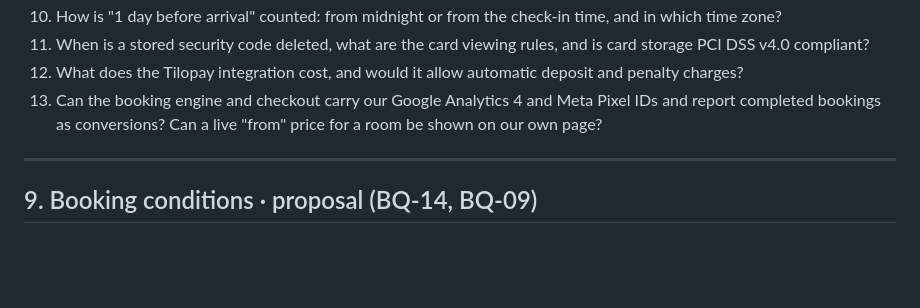
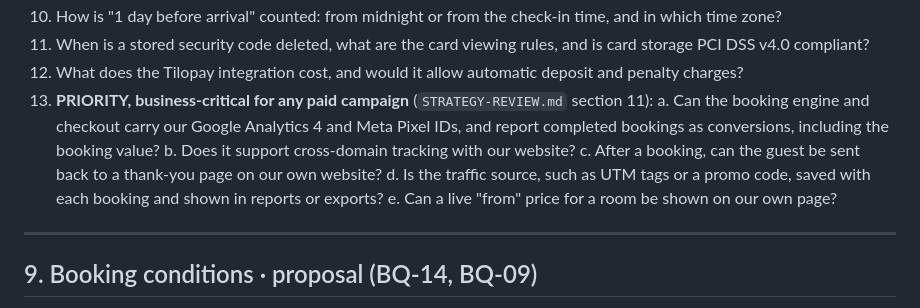
Before and after one commit to jeanpaulcocaleca-create/Claude-repository, a Markdown page: basecamp/RESERVATIONS.md, the part around the change. Drawn GitHub-style; blank space fills up the shorter version.

```diff
--- a/basecamp/RESERVATIONS.md
+++ b/basecamp/RESERVATIONS.md
@@ -172,7 +172,12 @@ Screenshots from the Hotel Link extranet. Hide guest names, card numbers and pas
 10. How is "1 day before arrival" counted: from midnight or from the check-in time, and in which time zone?
 11. When is a stored security code deleted, what are the card viewing rules, and is card storage PCI DSS v4.0 compliant?
 12. What does the Tilopay integration cost, and would it allow automatic deposit and penalty charges?
-13. Can the booking engine and checkout carry our Google Analytics 4 and Meta Pixel IDs and report completed bookings as conversions? Can a live "from" price for a room be shown on our own page?
+13. **PRIORITY, business-critical for any paid campaign** (`STRATEGY-REVIEW.md` section 11):
+    a. Can the booking engine and checkout carry our Google Analytics 4 and Meta Pixel IDs, and report completed bookings as conversions, including the booking value?
+    b. Does it support cross-domain tracking with our website?
+    c. After a booking, can the guest be sent back to a thank-you page on our own website?
+    d. Is the traffic source, such as UTM tags or a promo code, saved with each booking and shown in reports or exports?
+    e. Can a live "from" price for a room be shown on our own page?
 
 ---
 
```
Also changed, not shown: basecamp/CODEX.md (+3 -1 lines), basecamp/STRATEGY-REVIEW.md (+39 -1 lines).
